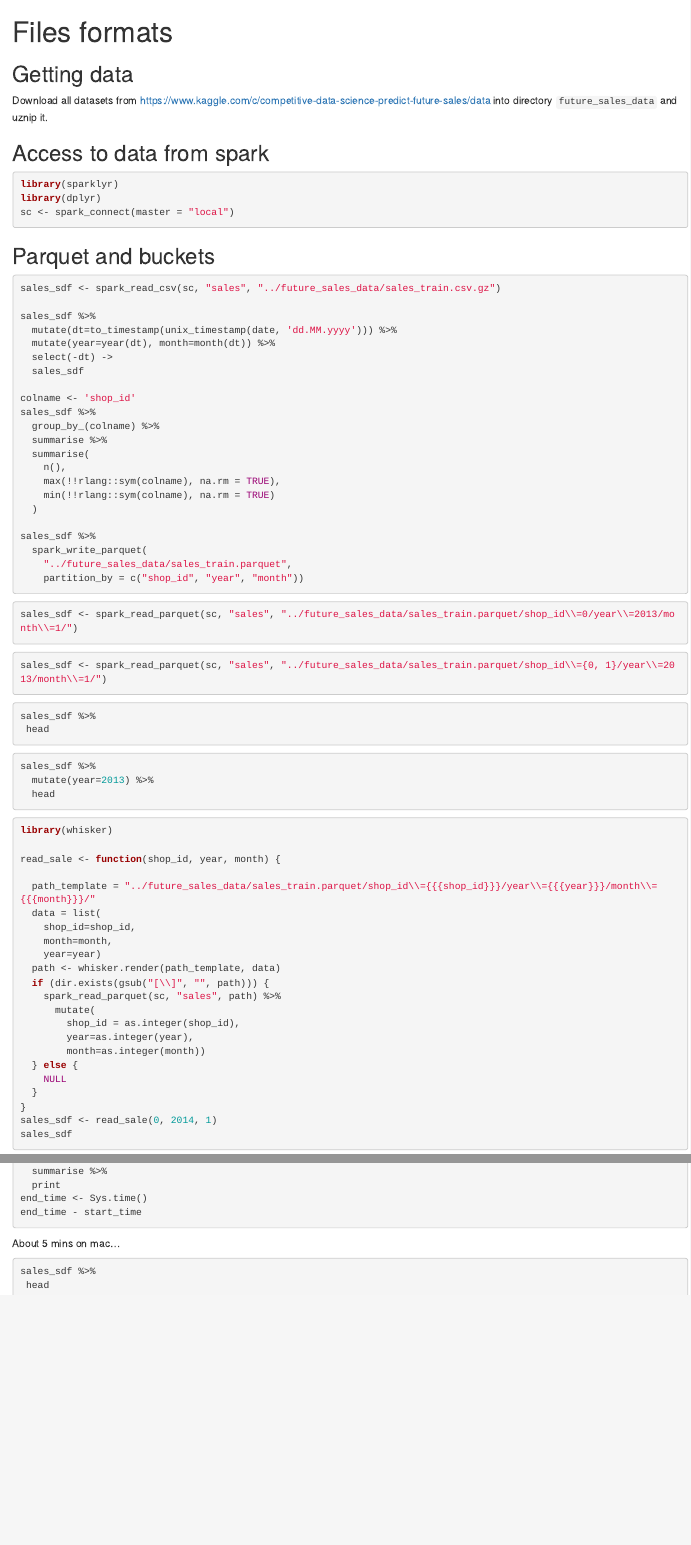
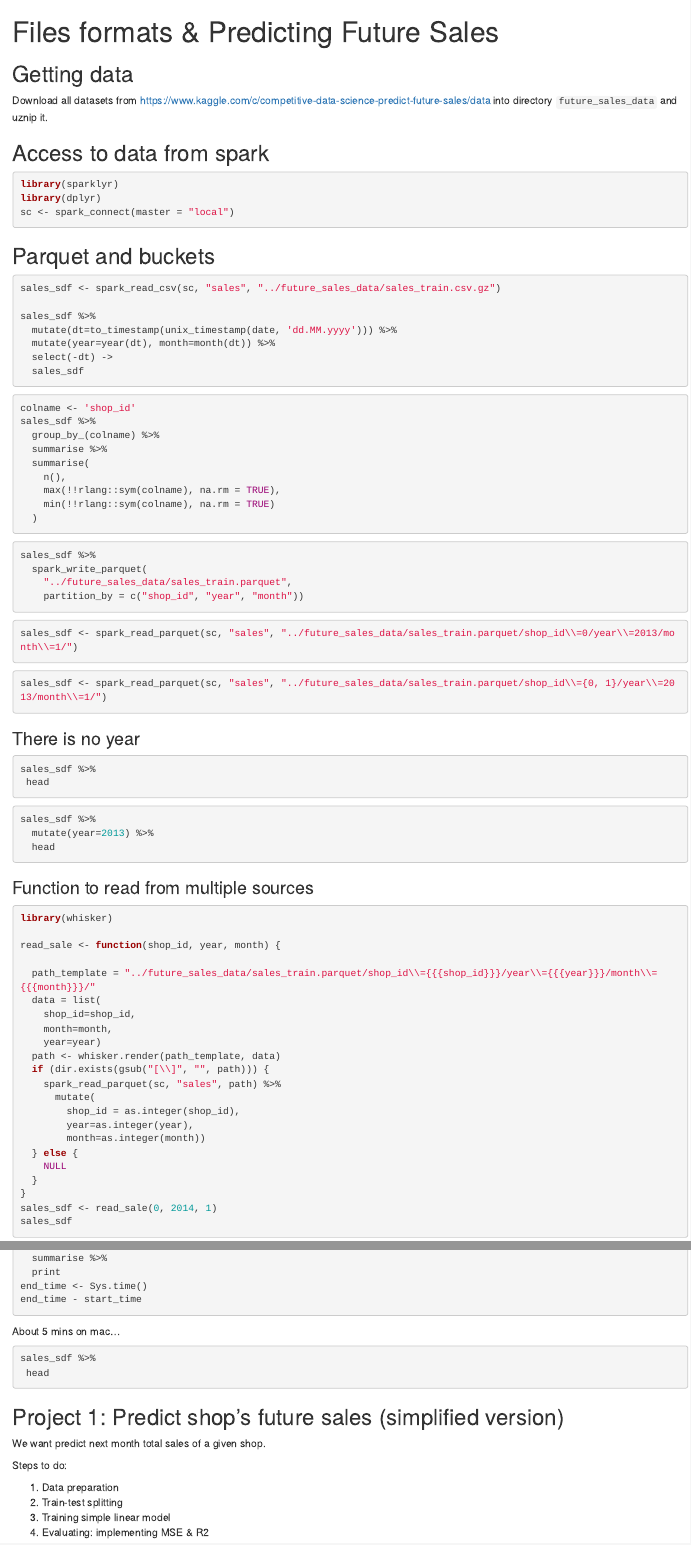
Before and after one commit to singlecoated/sparklyr_exercise, an R Markdown document (bartek_skorulski/sparklyr.Rmd): the page in a window 1100 px wide, from its top, and a second part further down, joined at a grey line. Rendered offline with R 4.5, knitr and Pandoc, with nearby package versions; the code chunks are not run, so their results and figures are left out.

Commit message:
adds project

````diff
--- a/bartek_skorulski/sparklyr.Rmd
+++ b/bartek_skorulski/sparklyr.Rmd
@@ -1,5 +1,5 @@
 ---
-title: "Files formats"
+title: "Files formats & Predicting Future Sales"
 output:
   html_document: default
   html_notebook: default
@@ -53,6 +58,7 @@ sales_sdf <- spark_read_parquet(sc, "sales", "../future_sales_data/sales_train.p
 sales_sdf <- spark_read_parquet(sc, "sales", "../future_sales_data/sales_train.parquet/shop_id\\={0, 1}/year\\=2013/month\\=1/")
 ```
 
+### There is no year
 
 ```{r}
 sales_sdf %>%
@@ -64,6 +70,8 @@ sales_sdf %>%
   mutate(year=2013) %>%
   head
 ```
+
+### Function to read from multiple sources
 
 ```{r}
 library(whisker)
@@ -141,3 +149,14 @@ About 5 mins on mac...
 sales_sdf %>%
  head
 ```
+
+## Project 1: Predict shop's future sales (simplified version)
+
+We want predict next month total sales of a given shop.
+
+Steps to do:
+
+1. Data preparation
+2. Train-test splitting
+3. Training simple linear model
+4. Evaluating: implementing MSE & R2
````
Also changed, not shown: bartek_skorulski/sparklyr.Rmd (5 more changed lines).
